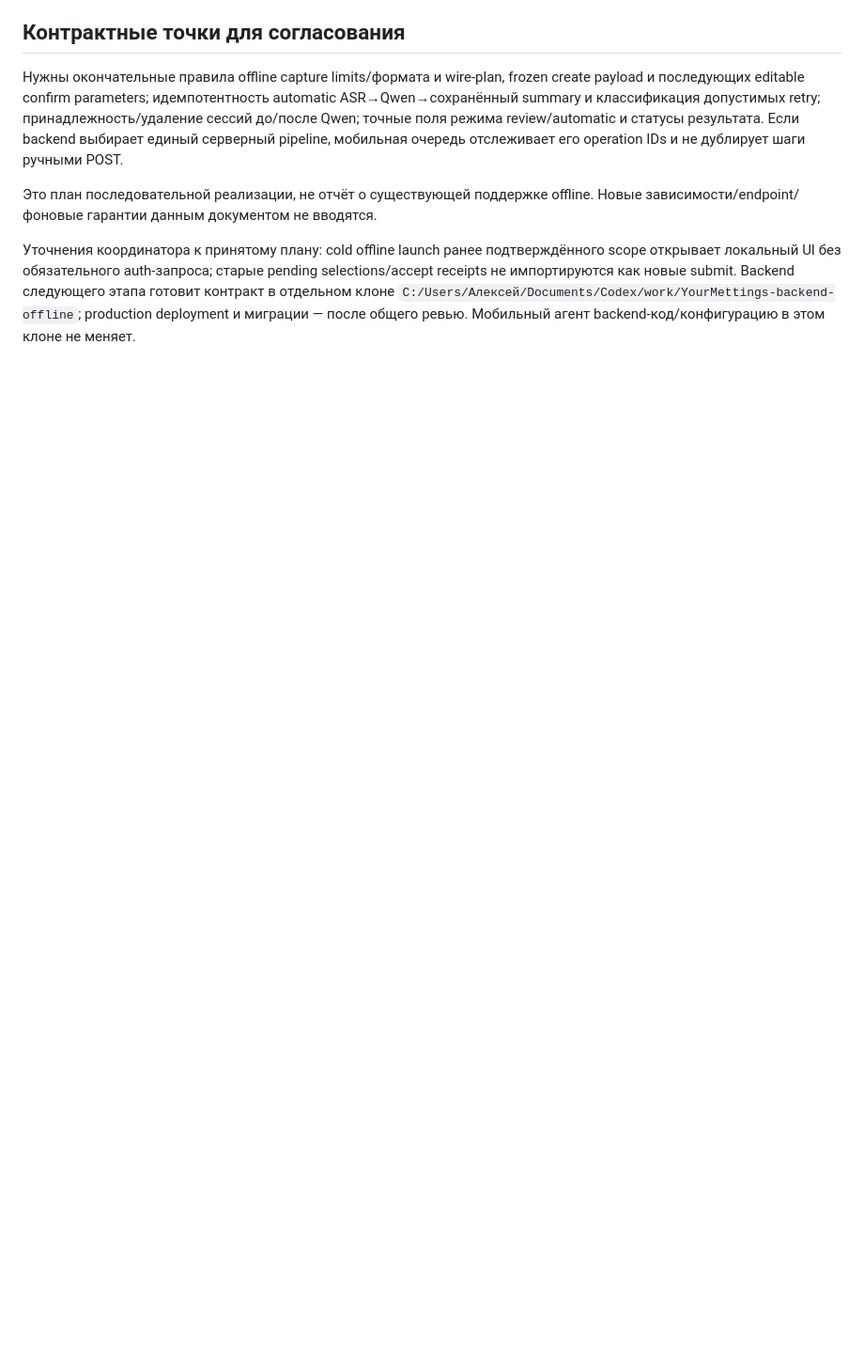
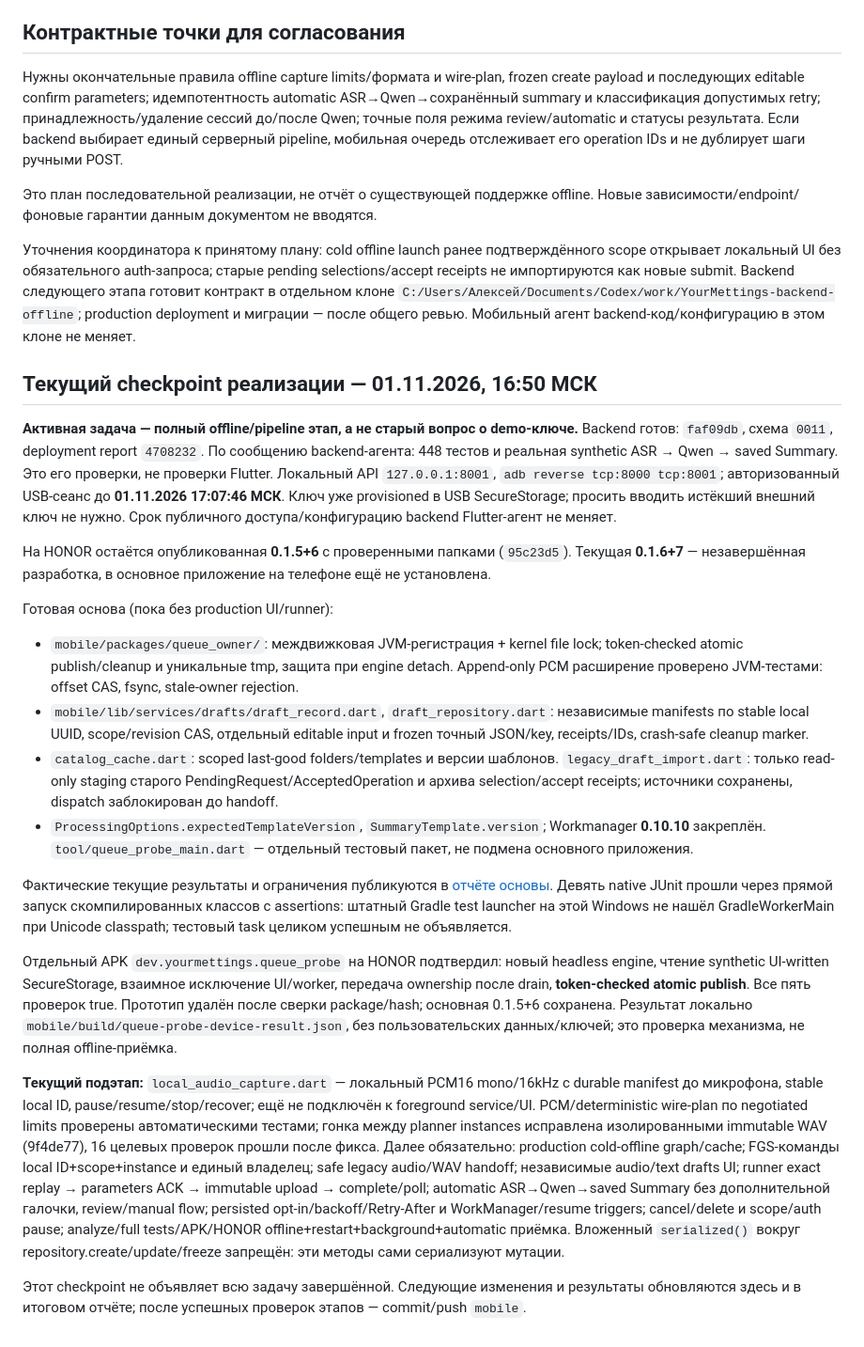
Before and after one commit to Mister-0-Zero/YourMettings, a Markdown page: docs/MOBILE_OFFLINE_QUEUE_PLAN_2026-11-01.md, the part around the change. Shown at 94% size. Rendered like a GitHub page; blank space fills up the shorter version.

Commit message:
docs(mobile): publish offline foundation checkpoint and checks

```diff
--- a/docs/MOBILE_OFFLINE_QUEUE_PLAN_2026-11-01.md
+++ b/docs/MOBILE_OFFLINE_QUEUE_PLAN_2026-11-01.md
@@ -76,3 +76,25 @@ Acceptance scheduler: worker действительно продолжает п
 Это план последовательной реализации, не отчёт о существующей поддержке offline. Новые зависимости/endpoint/фоновые гарантии данным документом не вводятся.
 
 Уточнения координатора к принятому плану: cold offline launch ранее подтверждённого scope открывает локальный UI без обязательного auth-запроса; старые pending selections/accept receipts не импортируются как новые submit. Backend следующего этапа готовит контракт в отдельном клоне `C:/Users/Алексей/Documents/Codex/work/YourMettings-backend-offline`; production deployment и миграции — после общего ревью. Мобильный агент backend-код/конфигурацию в этом клоне не меняет.
+
+
+## Текущий checkpoint реализации — 01.11.2026, 16:50 МСК
+
+**Активная задача — полный offline/pipeline этап, а не старый вопрос о demo-ключе.** Backend готов: `faf09db`, схема `0011`, deployment report `4708232`. По сообщению backend-агента: 448 тестов и реальная synthetic ASR → Qwen → saved Summary. Это его проверки, не проверки Flutter. Локальный API `127.0.0.1:8001`, `adb reverse tcp:8000 tcp:8001`; авторизованный USB-сеанс до **01.11.2026 17:07:46 МСК**. Ключ уже provisioned в USB SecureStorage; просить вводить истёкший внешний ключ не нужно. Срок публичного доступа/конфигурацию backend Flutter-агент не меняет.
+
+На HONOR остаётся опубликованная **0.1.5+6** с проверенными папками (`95c23d5`). Текущая **0.1.6+7** — незавершённая разработка, в основное приложение на телефоне ещё не установлена.
+
+Готовая основа (пока без production UI/runner):
+
+- `mobile/packages/queue_owner/`: междвижковая JVM-регистрация + kernel file lock; token-checked atomic publish/cleanup и уникальные tmp, защита при engine detach. Append-only PCM расширение проверено JVM-тестами: offset CAS, fsync, stale-owner rejection.
+- `mobile/lib/services/drafts/draft_record.dart`, `draft_repository.dart`: независимые manifests по stable local UUID, scope/revision CAS, отдельный editable input и frozen точный JSON/key, receipts/IDs, crash-safe cleanup marker.
+- `catalog_cache.dart`: scoped last-good folders/templates и версии шаблонов. `legacy_draft_import.dart`: только read-only staging старого PendingRequest/AcceptedOperation и архива selection/accept receipts; источники сохранены, dispatch заблокирован до handoff.
+- `ProcessingOptions.expectedTemplateVersion`, `SummaryTemplate.version`; Workmanager **0.10.10** закреплён. `tool/queue_probe_main.dart` — отдельный тестовый пакет, не подмена основного приложения.
+
+Фактические текущие результаты и ограничения публикуются в [отчёте основы](MOBILE_OFFLINE_FOUNDATION_2026-11-01.md). Девять native JUnit прошли через прямой запуск скомпилированных классов с assertions: штатный Gradle test launcher на этой Windows не нашёл GradleWorkerMain при Unicode classpath; тестовый task целиком успешным не объявляется.
+
+Отдельный APK `dev.yourmettings.queue_probe` на HONOR подтвердил: новый headless engine, чтение synthetic UI-written SecureStorage, взаимное исключение UI/worker, передача ownership после drain, **token-checked atomic publish**. Все пять проверок true. Прототип удалён после сверки package/hash; основная 0.1.5+6 сохранена. Результат локально `mobile/build/queue-probe-device-result.json`, без пользовательских данных/ключей; это проверка механизма, не полная offline-приёмка.
+
+**Текущий подэтап:** `local_audio_capture.dart` — локальный PCM16 mono/16kHz с durable manifest до микрофона, stable local ID, pause/resume/stop/recover; ещё не подключён к foreground service/UI. PCM/deterministic wire-plan по negotiated limits проверены автоматическими тестами; гонка между planner instances исправлена изолированными immutable WAV (9f4de77), 16 целевых проверок прошли после фикса. Далее обязательно: production cold-offline graph/cache; FGS-команды local ID+scope+instance и единый владелец; safe legacy audio/WAV handoff; независимые audio/text drafts UI; runner exact replay → parameters ACK → immutable upload → complete/poll; automatic ASR→Qwen→saved Summary без дополнительной галочки, review/manual flow; persisted opt-in/backoff/Retry-After и WorkManager/resume triggers; cancel/delete и scope/auth pause; analyze/full tests/APK/HONOR offline+restart+background+automatic приёмка. Вложенный `serialized()` вокруг repository.create/update/freeze запрещён: эти методы сами сериализуют мутации.
+
+Этот checkpoint не объявляет всю задачу завершённой. Следующие изменения и результаты обновляются здесь и в итоговом отчёте; после успешных проверок этапов — commit/push `mobile`.
```
Also changed, not shown: docs/MOBILE_OFFLINE_FOUNDATION_2026-11-01.md (added, +69 -0 lines), docs/MOBILE_REPORTS.md (+2 -1 lines).
